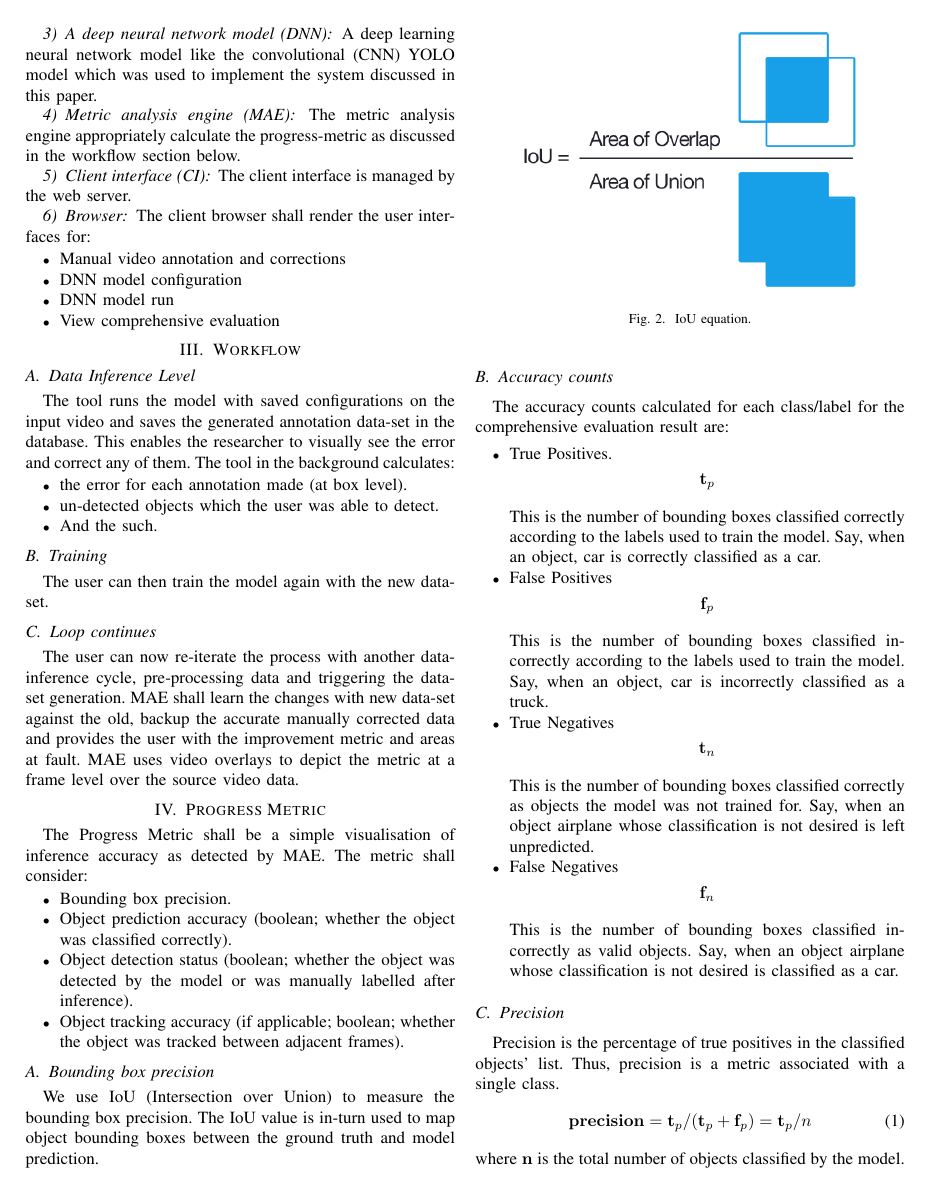
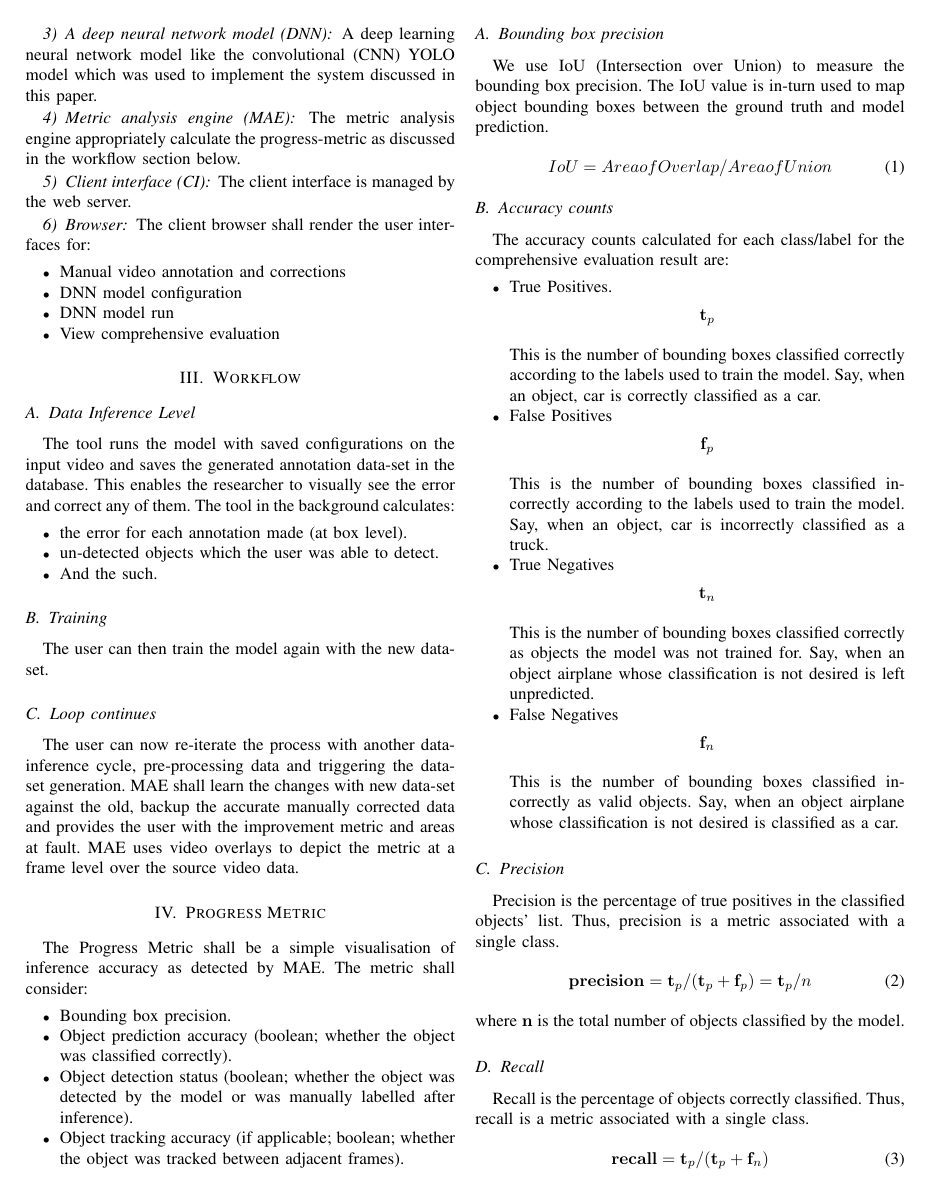
Before and after one commit to unnikrishnankgs/SpartaIVADL_paper, a LaTeX paper (end_to_end_pipeline_vdnn_dev_ev_tr.tex): page 2 of 4 before the commit and page 2 of 3 after it. Compiled offline with pdfLaTeX; a LaTeX package or settings file that is missing is left out.

Commit message:
Equation change

```diff
--- a/end_to_end_pipeline_vdnn_dev_ev_tr.tex
+++ b/end_to_end_pipeline_vdnn_dev_ev_tr.tex
@@ -506,11 +506,15 @@ The Progress Metric shall be a simple visualisation of inference accuracy as det
 
 \subsection{Bounding box precision}
 We use IoU (Intersection over Union) to measure the bounding box precision. The IoU value is in-turn used to map object bounding boxes between the ground truth and model prediction.
-\begin{figure}
-\centering
-\includegraphics[width=\figwidthb]{fig/iou_equation.png}
-\caption{IoU equation.} \label{fig.structure}
-\end{figure}
+\begin{align}
+{IoU}={Area of Overlap} / {Area of Union}
+\end{align}
+
+%\begin{figure}
+%\centering
+%\includegraphics[width=\figwidthb]{fig/iou_equation.png}
+%\caption{IoU equation.} \label{fig.structure}
+%\end{figure}
 
 \subsection{Accuracy counts}
 The accuracy counts calculated for each class/label for the comprehensive evaluation result are:
```
